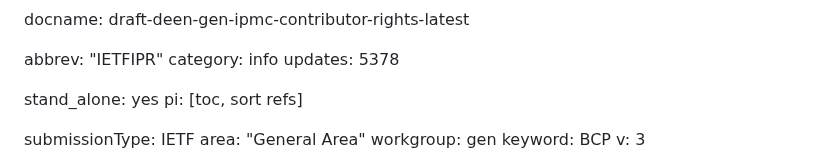
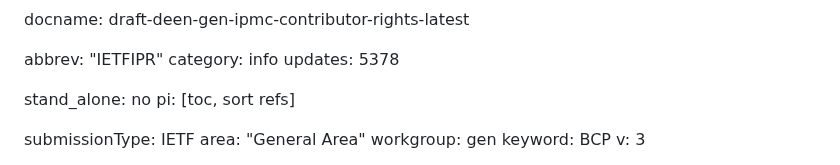
Before and after one commit to gitnnelg/ietf-contribution-rights, a Markdown page: draft-deen-gen-ipmc-contributor-rights.md, the part around the change. Rendered like a GitHub page.

```diff
--- a/draft-deen-gen-ipmc-contributor-rights.md
+++ b/draft-deen-gen-ipmc-contributor-rights.md
@@ -7,7 +7,7 @@ abbrev: "IETFIPR"
 category: info
 updates: 5378
 
-stand_alone: yes
+stand_alone: no
 pi: [toc, sort refs]
 
 submissionType: IETF
```
